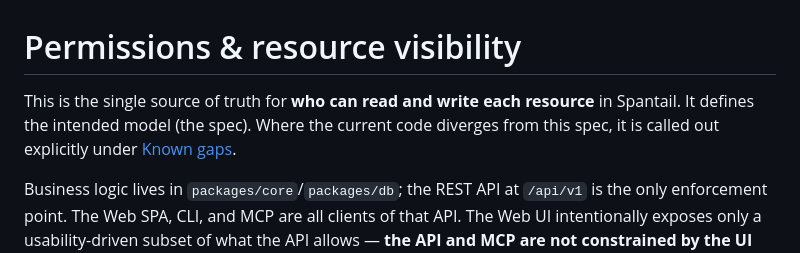
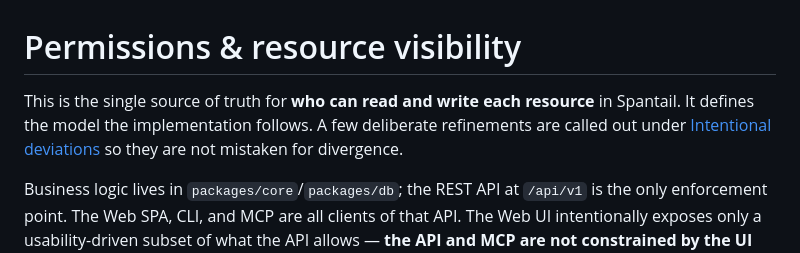
Before and after one commit to spantail/spantail, a Markdown page: docs/permissions.md, the part around the change. Rendered like a GitHub page.

Commit message:
docs: drop stale gap reference from permissions.md intro (#83)
## Summary of the request
After #81 resolved all permission gaps (A–D), `docs/permissions.md`
still opened with a reference to a "Known gaps" section that no longer
exists — the `#known-gaps` anchor is broken and the intro framed the
code as diverging from the spec.

## Overview of changes
- Reword the `docs/permissions.md` intro (3 lines): the implementation
now follows the spec, and deliberate refinements are linked via the
existing `[Intentional deviations](#intentional-deviations)` section
instead of the removed "Known gaps".

Documentation only; no behavior change.

## Review points
- The new anchor `#intentional-deviations` matches the existing `##
Intentional deviations` heading.
- No other stale gap references remain (`rg -i 'known gaps|#known-gaps'`
is clean).

## Verification
- `rg -n -i 'known gaps|#known-gaps' docs/permissions.md` → 0 hits.
- `## Intentional deviations` heading exists (anchor resolves).
- `pnpm typecheck / lint / test` unaffected (markdown only; biome does
not process markdown).

Co-authored-by: Claude Opus 4.8 (1M context) <noreply@anthropic.com>

```diff
--- a/docs/permissions.md
+++ b/docs/permissions.md
@@ -1,8 +1,9 @@
 # Permissions & resource visibility
 
 This is the single source of truth for **who can read and write each resource** in
-Spantail. It defines the intended model (the spec). Where the current code diverges
-from this spec, it is called out explicitly under [Known gaps](#known-gaps).
+Spantail. It defines the model the implementation follows. A few deliberate
+refinements are called out under [Intentional deviations](#intentional-deviations) so
+they are not mistaken for divergence.
 
 Business logic lives in `packages/core`/`packages/db`; the REST API at `/api/v1` is the
 only enforcement point. The Web SPA, CLI, and MCP are all clients of that API. The Web UI
```
